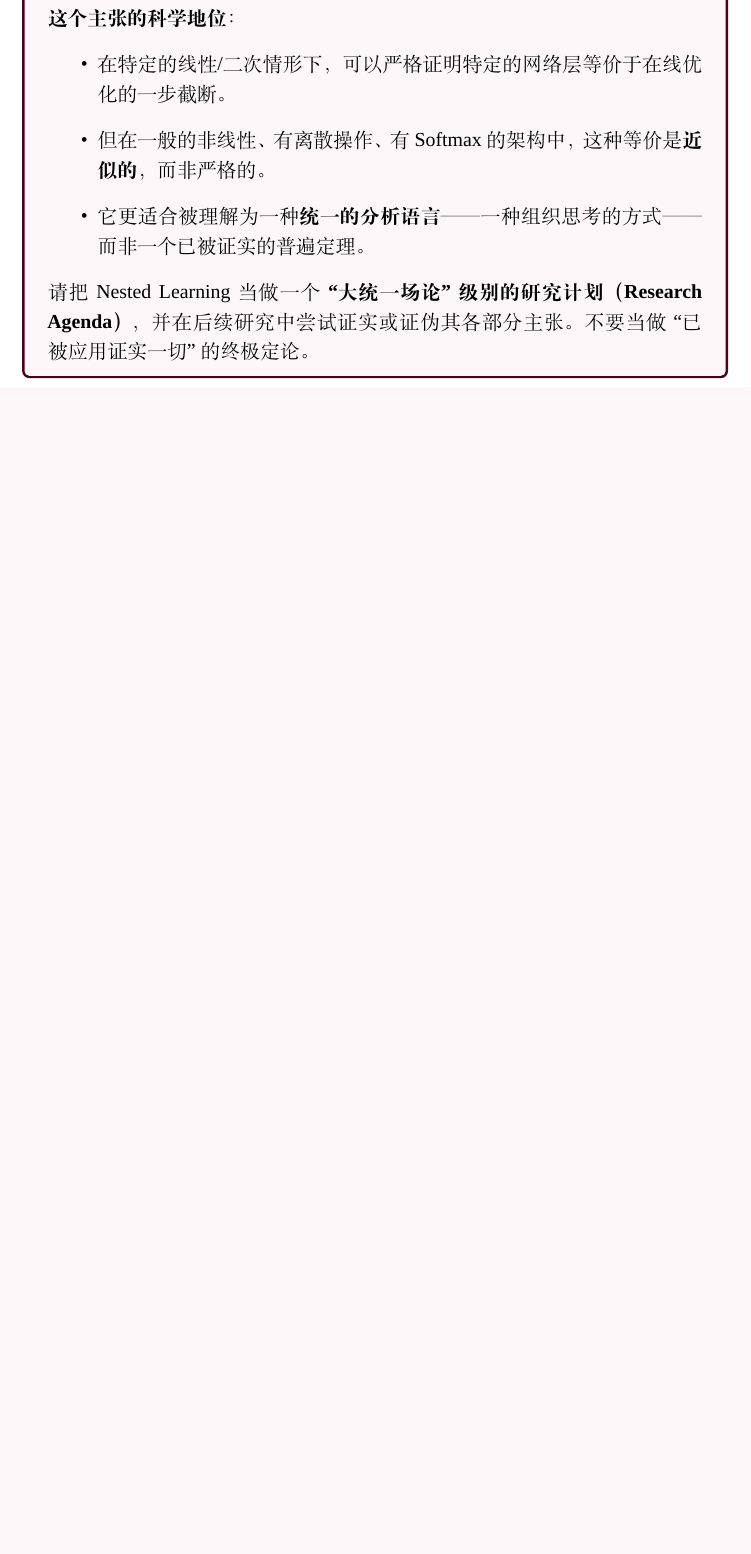
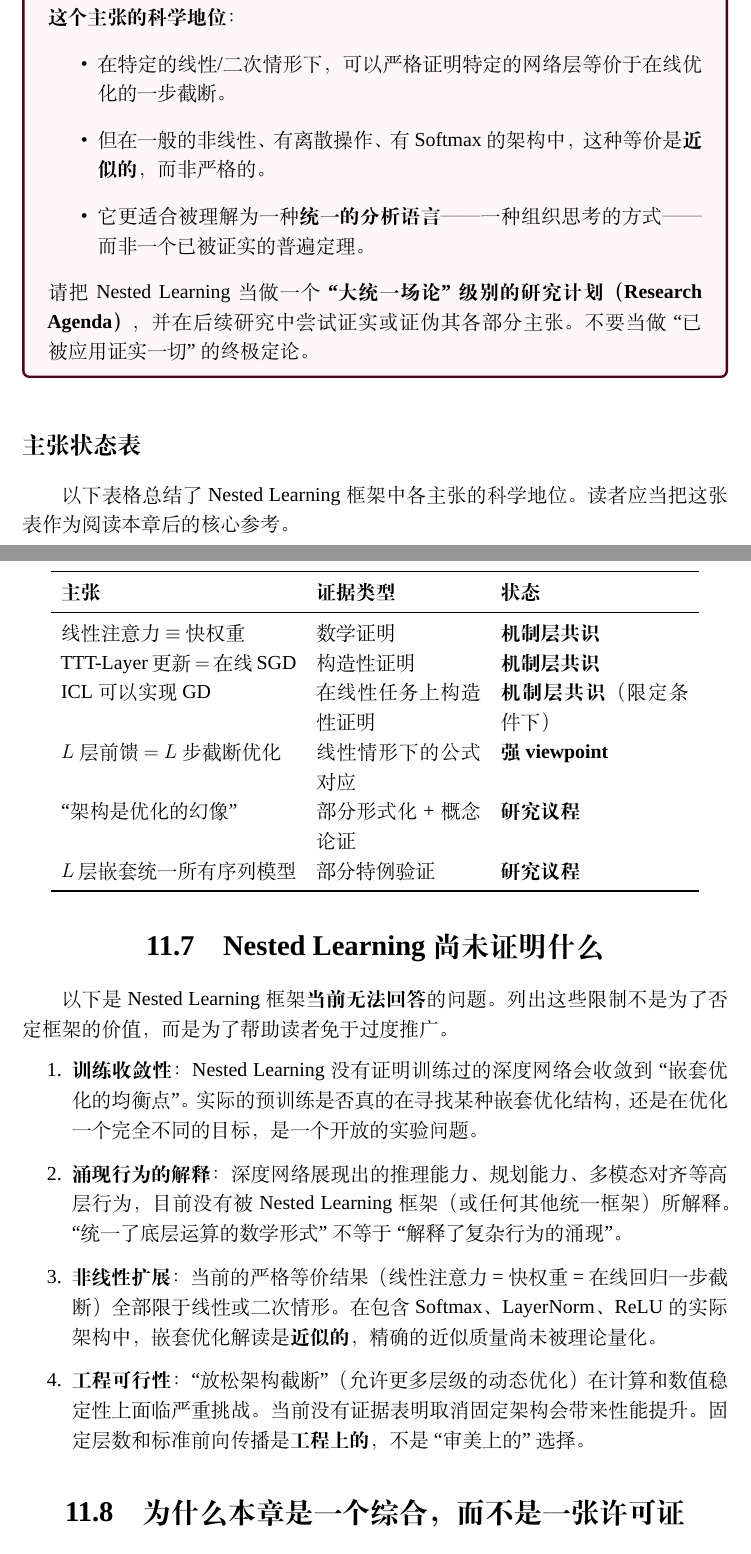
Before and after one commit to BaochaiXue/Rest_learning_self_learning, a LaTeX thesis (nested_learning_textbook/book/main.tex, which reads nested_learning_textbook/book/chapters/11_nested_learning.tex): part of page 121 of 139 before the commit and two parts of pages 121 and 122 of 141 after it, the two joined at a grey line, cut so that both start at the same text, the shorter picture padded with empty space. Compiled offline with XeLaTeX; a missing font is replaced by an installed copy or a similar font.

Commit message:
docs: update content and structure in nested learning chapter

```diff
--- a/nested_learning_textbook/book/chapters/11_nested_learning.tex
+++ b/nested_learning_textbook/book/chapters/11_nested_learning.tex
@@ -326,3 +326,76 @@ Nested Learning 框架涉及两类性质截然不同的主张，
 不要当做``已被应用证实一切''的终极定论。
 \end{viewpointbox}
 
+\subsection*{主张状态表}
+
+以下表格总结了 Nested Learning 框架中各主张的科学地位。
+读者应当把这张表作为阅读本章后的核心参考。
+
+\begin{center}
+\begin{tabular}{p{5cm} p{3.5cm} p{4cm}}
+\toprule
+\textbf{主张} & \textbf{证据类型} & \textbf{状态} \\
+\midrule
+线性注意力 $\equiv$ 快权重
+& 数学证明
+& \textbf{机制层共识} \\
+TTT-Layer 更新 $=$ 在线 SGD
+& 构造性证明
+& \textbf{机制层共识} \\
+ICL 可以实现 GD
+& 在线性任务上构造性证明
+& \textbf{机制层共识}（限定条件下） \\
+$L$ 层前馈 $=$ $L$ 步截断优化
+& 线性情形下的公式对应
+& \textbf{强 viewpoint} \\
+``架构是优化的幻像''
+& 部分形式化 + 概念论证
+& \textbf{研究议程} \\
+$L$ 层嵌套统一所有序列模型
+& 部分特例验证
+& \textbf{研究议程} \\
+\bottomrule
+\end{tabular}
+\end{center}
+
+%─────────────────────────────────────────────
+\section{Nested Learning 尚未证明什么}
+\label{sec:nested_not_proven}
+%─────────────────────────────────────────────
+
+以下是 Nested Learning 框架\textbf{当前无法回答}的问题。
+列出这些限制不是为了否定框架的价值，
+而是为了帮助读者免于过度推广。
+
+\begin{enumerate}
+  \item \textbf{训练收敛性}：
+    Nested Learning 没有证明训练过的深度网络
+    会收敛到``嵌套优化的均衡点''。
+    实际的预训练是否真的在寻找某种嵌套优化结构，
+    还是在优化一个完全不同的目标，
+    是一个开放的实验问题。
+
+  \item \textbf{涌现行为的解释}：
+    深度网络展现出的推理能力、规划能力、
+    多模态对齐等高层行为，
+    目前没有被 Nested Learning 框架
+    （或任何其他统一框架）所解释。
+    ``统一了底层运算的数学形式''
+    不等于``解释了复杂行为的涌现''。
+
+  \item \textbf{非线性扩展}：
+    当前的严格等价结果（线性注意力 = 快权重 = 在线回归一步截断）
+    全部限于线性或二次情形。
+    在包含 Softmax、LayerNorm、ReLU 的实际架构中，
+    嵌套优化解读是\textbf{近似的}，
+    精确的近似质量尚未被理论量化。
+
+  \item \textbf{工程可行性}：
+    ``放松架构截断''（允许更多层级的动态优化）
+    在计算和数值稳定性上面临严重挑战。
+    当前没有证据表明取消固定架构会带来性能提升。
+    固定层数和标准前向传播是\textbf{工程上的}，不是``审美上的''选择。
+\end{enumerate}
+
+%─────────────────────────────────────────────
+\section{为什么本章是一个综合，而不是一张许可证}
```
Also changed, not shown: nested_learning_textbook/book/chapters/11_nested_learning.tex (28 more changed lines).
